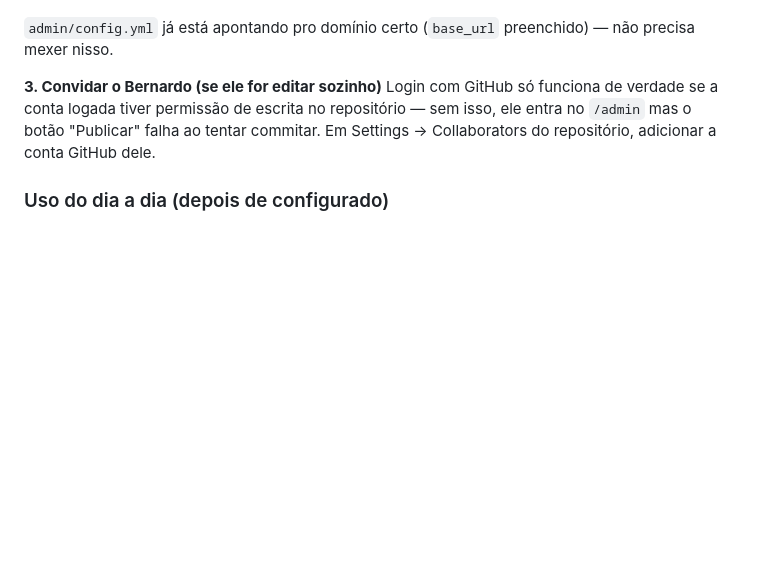
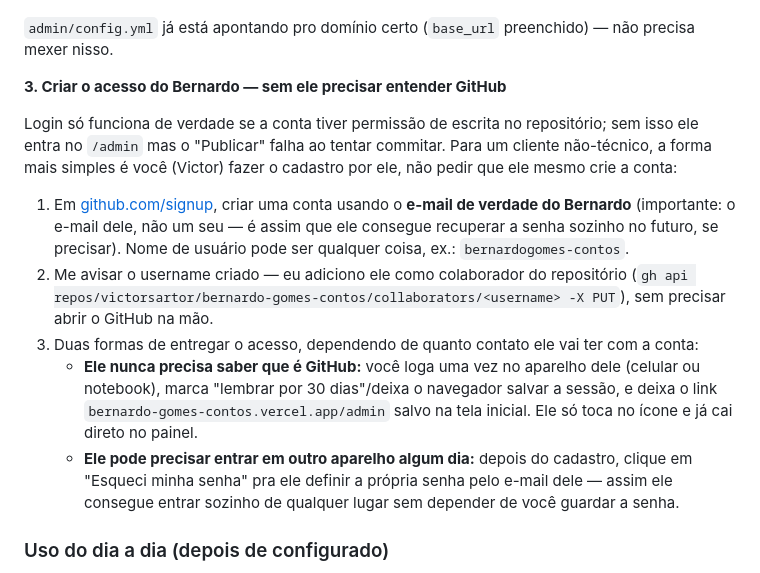
Before and after one commit to victorsartor/bernardo-gomes-contos, a Markdown page: README.md, the part around the change. Rendered like a GitHub page; blank space fills up the shorter version.

Commit message:
Documenta como dar acesso ao Bernardo sem ele precisar entender GitHub

```diff
--- a/README.md
+++ b/README.md
@@ -83,11 +83,30 @@ Redeploy depois de salvar (env var nova só entra em vigor num deploy novo — u
 `admin/config.yml` já está apontando pro domínio certo (`base_url` preenchido) —
 não precisa mexer nisso.
 
-**3. Convidar o Bernardo (se ele for editar sozinho)**
-Login com GitHub só funciona de verdade se a conta logada tiver permissão de escrita
-no repositório — sem isso, ele entra no `/admin` mas o botão "Publicar" falha ao
-tentar commitar. Em Settings → Collaborators do repositório, adicionar a conta GitHub
-dele.
+**3. Criar o acesso do Bernardo — sem ele precisar entender GitHub**
+
+Login só funciona de verdade se a conta tiver permissão de escrita no repositório;
+sem isso ele entra no `/admin` mas o "Publicar" falha ao tentar commitar. Para um
+cliente não-técnico, a forma mais simples é você (Victor) fazer o cadastro por ele,
+não pedir que ele mesmo crie a conta:
+
+1. Em [github.com/signup](https://github.com/signup), criar uma conta usando o
+   **e-mail de verdade do Bernardo** (importante: o e-mail dele, não um seu — é
+   assim que ele consegue recuperar a senha sozinho no futuro, se precisar).
+   Nome de usuário pode ser qualquer coisa, ex.: `bernardogomes-contos`.
+2. Me avisar o username criado — eu adiciono ele como colaborador do repositório
+   (`gh api repos/victorsartor/bernardo-gomes-contos/collaborators/<username> -X PUT`),
+   sem precisar abrir o GitHub na mão.
+3. Duas formas de entregar o acesso, dependendo de quanto contato ele vai ter com a
+   conta:
+   - **Ele nunca precisa saber que é GitHub:** você loga uma vez no aparelho dele
+     (celular ou notebook), marca "lembrar por 30 dias"/deixa o navegador salvar a
+     sessão, e deixa o link `bernardo-gomes-contos.vercel.app/admin` salvo na tela
+     inicial. Ele só toca no ícone e já cai direto no painel.
+   - **Ele pode precisar entrar em outro aparelho algum dia:** depois do cadastro,
+     clique em "Esqueci minha senha" pra ele definir a própria senha pelo e-mail
+     dele — assim ele consegue entrar sozinho de qualquer lugar sem depender de
+     você guardar a senha.
 
 ### Uso do dia a dia (depois de configurado)
 
```
